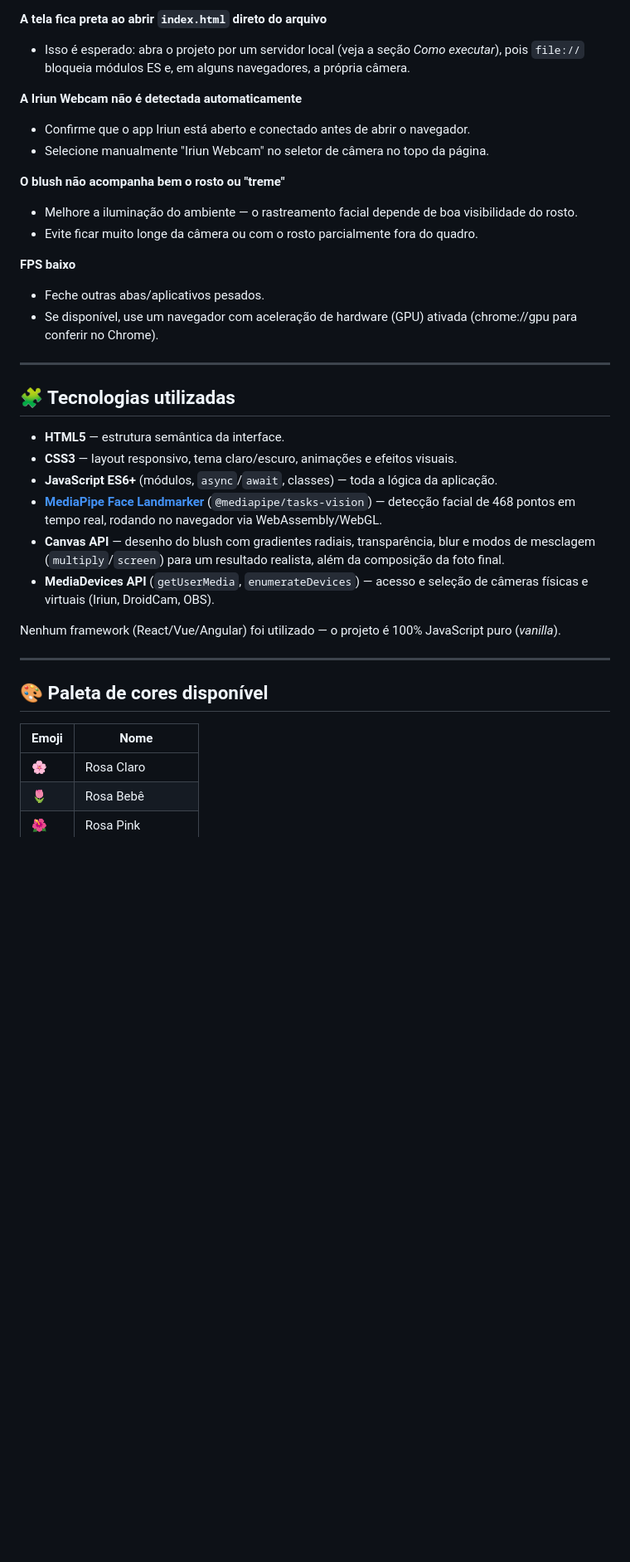
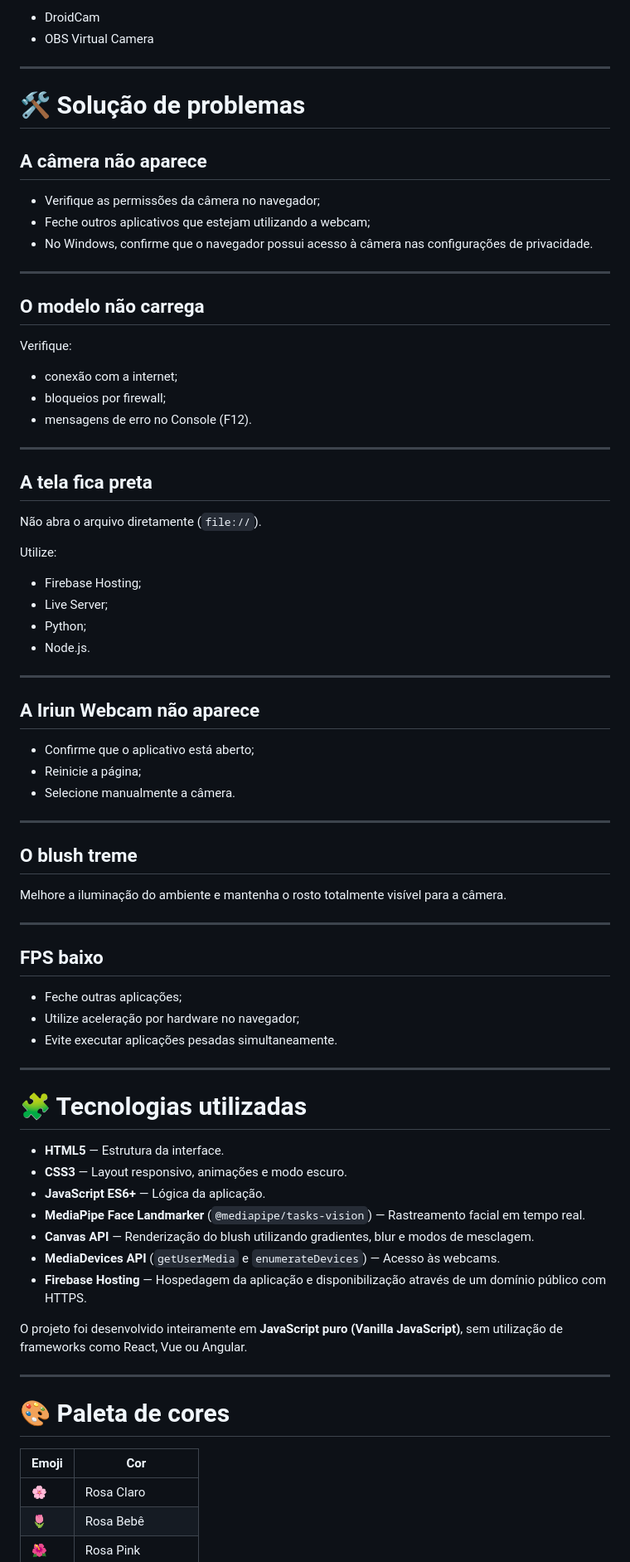
Before and after one commit to valeriavilela/Filtro-de-Blush, a Markdown page: README.md, the part around one of its changes. Shown at 83% size. Rendered like a GitHub page; blank space fills up the shorter version.

```diff
--- a/README.md
+++ b/README.md
@@ -109,38 +165,82 @@ O mesmo processo vale para **DroidCam** e **OBS Virtual Camera** — o app tenta
 
-**A tela fica preta ao abrir `index.html` direto do arquivo**
-- Isso é esperado: abra o projeto por um servidor local (veja a seção *Como executar*), pois `file://` bloqueia módulos ES e, em alguns navegadores, a própria câmera.
-
-**A Iriun Webcam não é detectada automaticamente**
-- Confirme que o app Iriun está aberto e conectado antes de abrir o navegador.
-- Selecione manualmente "Iriun Webcam" no seletor de câmera no topo da página.
-
-**O blush não acompanha bem o rosto ou "treme"**
-- Melhore a iluminação do ambiente — o rastreamento facial depende de boa visibilidade do rosto.
-- Evite ficar muito longe da câmera ou com o rosto parcialmente fora do quadro.
-
-**FPS baixo**
-- Feche outras abas/aplicativos pesados.
-- Se disponível, use um navegador com aceleração de hardware (GPU) ativada (chrome://gpu para conferir no Chrome).
+- DroidCam
+- OBS Virtual Camera
 
 ---
 
-## 🧩 Tecnologias utilizadas
+# 🛠️ Solução de problemas
 
-- **HTML5** — estrutura semântica da interface.
-- **CSS3** — layout responsivo, tema claro/escuro, animações e efeitos visuais.
-- **JavaScript ES6+** (módulos, `async`/`await`, classes) — toda a lógica da aplicação.
-- **[MediaPipe Face Landmarker](https://developers.google.com/mediapipe/solutions/vision/face_landmarker)** (`@mediapipe/tasks-vision`) — detecção facial de 468 pontos em tempo real, rodando no navegador via WebAssembly/WebGL.
-- **Canvas API** — desenho do blush com gradientes radiais, transparência, blur e modos de mesclagem (`multiply`/`screen`) para um resultado realista, além da composição da foto final.
-- **MediaDevices API** (`getUserMedia`, `enumerateDevices`) — acesso e seleção de câmeras físicas e virtuais (Iriun, DroidCam, OBS).
+## A câmera não aparece
 
-Nenhum framework (React/Vue/Angular) foi utilizado — o projeto é 100% JavaScript puro (*vanilla*).
+- Verifique as permissões da câmera no navegador;
+- Feche outros aplicativos que estejam utilizando a webcam;
+- No Windows, confirme que o navegador possui acesso à câmera nas configurações de privacidade.
 
 ---
 
-## 🎨 Paleta de cores disponível
+## O modelo não carrega
 
-| Emoji | Nome |
-|---|---|
+Verifique:
+
+- conexão com a internet;
+- bloqueios por firewall;
+- mensagens de erro no Console (F12).
+
+---
+
+## A tela fica preta
+
+Não abra o arquivo diretamente (`file://`).
+
+Utilize:
+
+- Firebase Hosting;
+- Live Server;
+- Python;
+- Node.js.
+
+---
+
+## A Iriun Webcam não aparece
+
+- Confirme que o aplicativo está aberto;
+- Reinicie a página;
+- Selecione manualmente a câmera.
+
+---
+
+## O blush treme
+
+Melhore a iluminação do ambiente e mantenha o rosto totalmente visível para a câmera.
+
+---
+
+## FPS baixo
+
+- Feche outras aplicações;
+- Utilize aceleração por hardware no navegador;
+- Evite executar aplicações pesadas simultaneamente.
+
+---
+
+# 🧩 Tecnologias utilizadas
+
+- **HTML5** — Estrutura da interface.
+- **CSS3** — Layout responsivo, animações e modo escuro.
+- **JavaScript ES6+** — Lógica da aplicação.
+- **MediaPipe Face Landmarker** (`@mediapipe/tasks-vision`) — Rastreamento facial em tempo real.
+- **Canvas API** — Renderização do blush utilizando gradientes, blur e modos de mesclagem.
+- **MediaDevices API** (`getUserMedia` e `enumerateDevices`) — Acesso às webcams.
+- **Firebase Hosting** — Hospedagem da aplicação e disponibilização através de um domínio público com HTTPS.
+
+O projeto foi desenvolvido inteiramente em **JavaScript puro (Vanilla JavaScript)**, sem utilização de frameworks como React, Vue ou Angular.
+
+---
+
+# 🎨 Paleta de cores
+
+| Emoji | Cor |
+|-------|----------------|
 | 🌸 | Rosa Claro |
 | 🌷 | Rosa Bebê |
 | 🌺 | Rosa Pink |
```
Also changed, not shown: other parts of README.md (+128 -56 lines).
